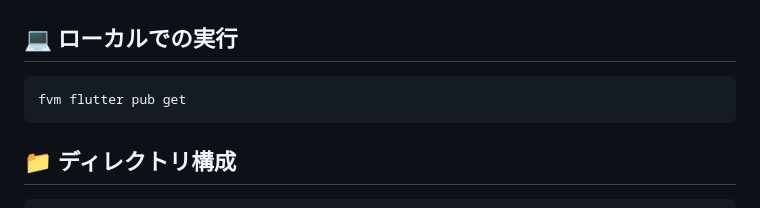
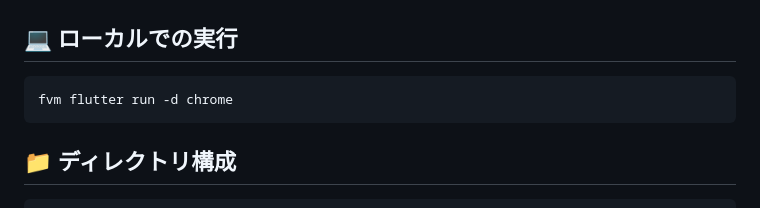
Before and after one commit to go5go69/flutter-color-scheme-sample, a Markdown page: README.md, the part around the change. GitHub-like rendering.

Commit message:
Fix typo in README

````diff
--- a/README.md
+++ b/README.md
@@ -106,7 +106,7 @@ fvm flutter pub get
 ## 💻 ローカルでの実行
 
 ```
-fvm flutter pub get
+fvm flutter run -d chrome
 ```
 
 ## 📁 ディレクトリ構成
````
